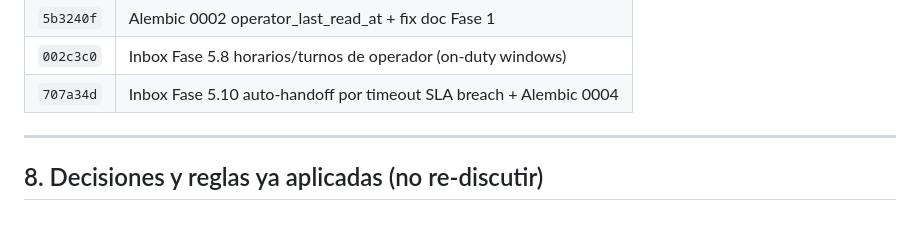
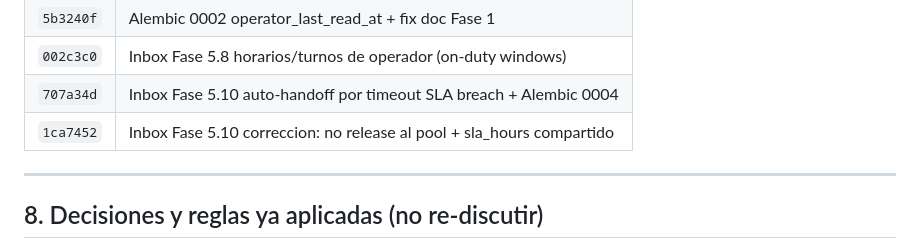
Before and after one commit to jseborga/200-protal-proveedor, a Markdown page: docs/CONVERSATION_HUB.md, the part around the change. Rendered like a GitHub page; blank space fills up the shorter version.

Commit message:
docs(hub): fija hash 1ca7452 en tabla de commits
Generated with [Claude Code](https://claude.ai/code)
via [Happy](https://happy.engineering)

Co-Authored-By: Claude <noreply@anthropic.com>
Co-Authored-By: Happy <yesreply@happy.engineering>

```diff
--- a/docs/CONVERSATION_HUB.md
+++ b/docs/CONVERSATION_HUB.md
@@ -577,6 +577,7 @@ Endpoints clave para humo-testear el inbox:
 | `5b3240f` | Alembic 0002 operator_last_read_at + fix doc Fase 1         |
 | `002c3c0` | Inbox Fase 5.8 horarios/turnos de operador (on-duty windows) |
 | `707a34d` | Inbox Fase 5.10 auto-handoff por timeout SLA breach + Alembic 0004 |
+| `1ca7452` | Inbox Fase 5.10 correccion: no release al pool + sla_hours compartido |
 
 ---
 
```
